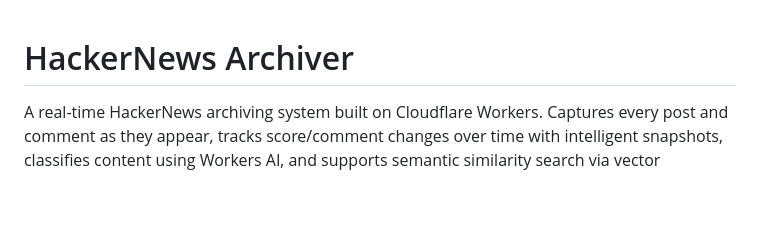
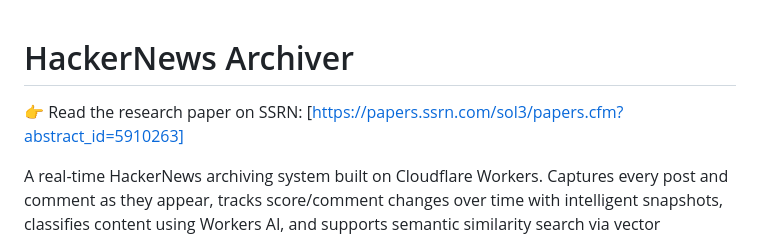
Before and after one commit to philippdubach/hn-archiver, a Markdown page: README.md, the part around the change. GitHub-like rendering; blank space fills up the shorter version.

Commit message:
Add SSRN link to research paper in README
Added a link to the research paper on SSRN.

```diff
--- a/README.md
+++ b/README.md
@@ -1,4 +1,6 @@
 # HackerNews Archiver
+
+👉 Read the research paper on SSRN: [https://papers.ssrn.com/sol3/papers.cfm?abstract_id=5910263]
 
 A real-time HackerNews archiving system built on Cloudflare Workers. Captures every post and comment as they appear, tracks score/comment changes over time with intelligent snapshots, classifies content using Workers AI, and supports semantic similarity search via vector embeddings.
 
```
